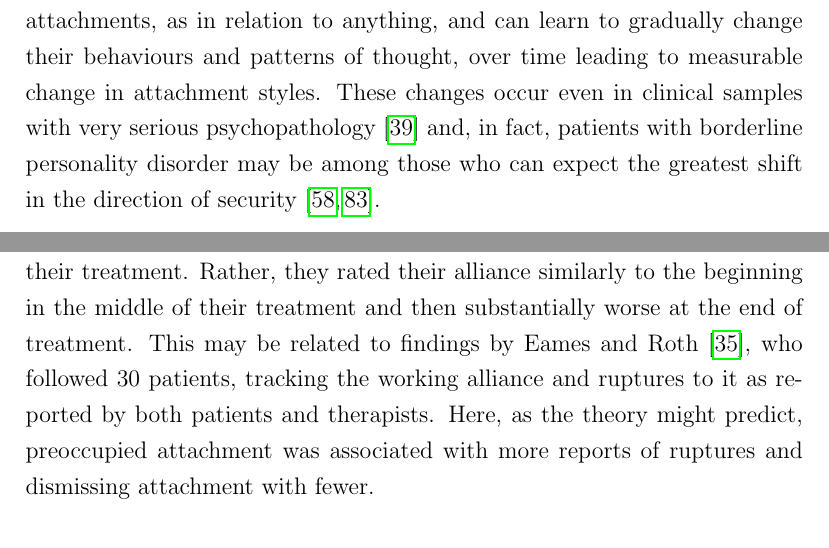
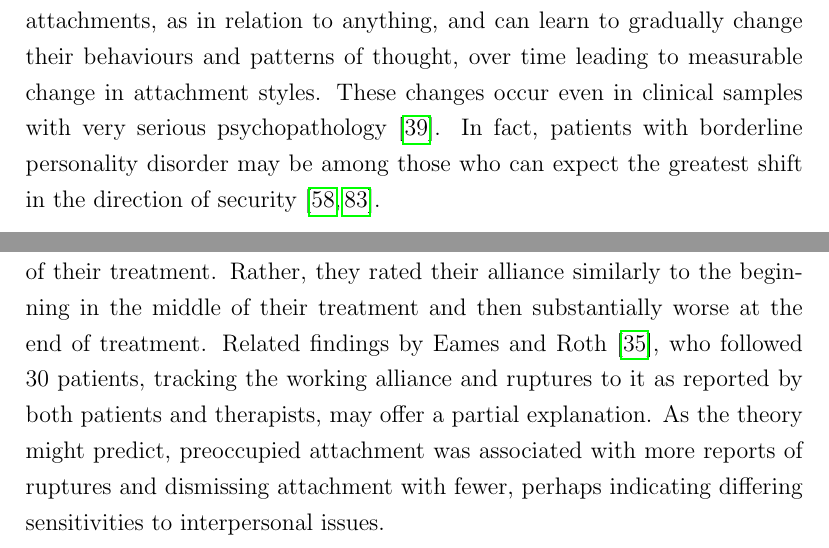
Before and after one commit to Fred-Bred/SDS-thesis, a LaTeX thesis (TeX/main.tex): two parts of pages 30 and 32 of 51, joined at a grey line, cut so that both start at the same text. Compiled offline with pdfLaTeX.

Commit message:
Grammar corrections

```diff
--- a/TeX/main.tex
+++ b/TeX/main.tex
@@ -316,8 +316,10 @@ First, by recognising the basic attachment needs such as emotional safety and a
 
 Second, the adaptation of therapeutic practice to specific needs and the therapist's ability to recognise attachment behaviours and reactions related to insecurity is a key competence characteristic of experienced practitioners. This clinical attention is relevant not only when the attachment style of the patient is known and has been assessed but for any patient as it provides valuable insight into in-session efforts of the patient to regulate their emotions.
 
-Third, therapy can change attachment styles. In attachment-informed psychotherapy, the therapists aims to be a secure base for their clients to explore their experiences and emotions, thus fostering autonomy, openness, and an affectively coherent sense of self. Through the therapeutic process, clients can become more effective at regulating their anxiety in relation to attachments, as in relation to anything, and can learn to gradually change their behaviours and patterns of thought, over time leading to measurable change in attachment styles.
-These changes occur even in clinical samples with very serious psychopathology \cite{Fonagy1996} and, in fact, patients with borderline personality disorder may be among those who can expect the greatest shift in the direction of security \cite{Levy2006, Stovall2003}.
+Third, therapy can change attachment styles. In attachment-informed psychotherapy, the therapists aims to be a secure base for their clients to explore their experiences and emotions, thus fostering autonomy, openness, and an affectively coherent sense of self.
+Through the therapeutic process, clients can become more effective at regulating their anxiety in relation to attachments, as in relation to anything, and can learn to gradually change their behaviours and patterns of thought, over time leading to measurable change in attachment styles.
+These changes occur even in clinical samples with very serious psychopathology \cite{Fonagy1996}.
+In fact, patients with borderline personality disorder may be among those who can expect the greatest shift in the direction of security \cite{Levy2006, Stovall2003}.
 
 \subsection{The Therapeutic Alliance}
 While the therapeutic alliance is not a construct directly under attachment theory, their relevance to each other are apparent. The therapeutic or working alliance is a well-studied measure highly related to therapeutic outcomes and experiences and the theoretical and empirical links between attachment and alliance constructs are well established.
@@ -345,8 +347,10 @@ This could suggest that the therapist's own attachment characteristics play an a
 
 It could also be the case that the alliance building process differs depending on the patient's attachment characteristics.
 In fact, dismissing patients seems to be less sensitive to or invested in the working relationship with their therapist overall. Following 36 former political prisoners over 10-12 months of therapy, Kanninnen, Salo, and Punamäki \cite{Kanninen2000} found that patients' view of the therapeutic alliance developed differently depending on their attachment style.
-While all three groups (secure, dismissing, preoccupied) rated their alliance similarly after the first session, dismissing patients were the only group to not experience a drop followed by an increase towards the end of their treatment. Rather, they rated their alliance similarly to the beginning in the middle of their treatment and then substantially worse at the end of treatment.
-This may be related to findings by Eames and Roth \cite{Eames2000}, who followed 30 patients, tracking the working alliance and ruptures to it as reported by both patients and therapists. Here, as the theory might predict, preoccupied attachment was associated with more reports of ruptures and dismissing attachment with fewer.
+While all three groups (secure, dismissing, preoccupied) rated their alliance similarly after the first session, dismissing patients were the only group to not experience a drop followed by an increase towards the end of their treatment.
+Rather, they rated their alliance similarly to the beginning in the middle of their treatment and then substantially worse at the end of treatment.
+Related findings by Eames and Roth \cite{Eames2000}, who followed 30 patients, tracking the working alliance and ruptures to it as reported by both patients and therapists, may offer a partial explanation.
+As the theory might predict, preoccupied attachment was associated with more reports of ruptures and dismissing attachment with fewer, perhaps indicating differing sensitivities to interpersonal issues.
 
 It appears that dismissing patients are more stable in their evaluations of therapeutic relationships, but that they may require more reassurance or work specifically on the alliance later in the therapeutic process.
 In contrast, preoccupied patients seem to hold more shifting and unstable views of the relationship with their therapist, requiring more work throughout by paying close attention to situations that could be interpreted as alliance ruptures.
```
Also changed, not shown: TeX/main.tex (7 more changed lines).
